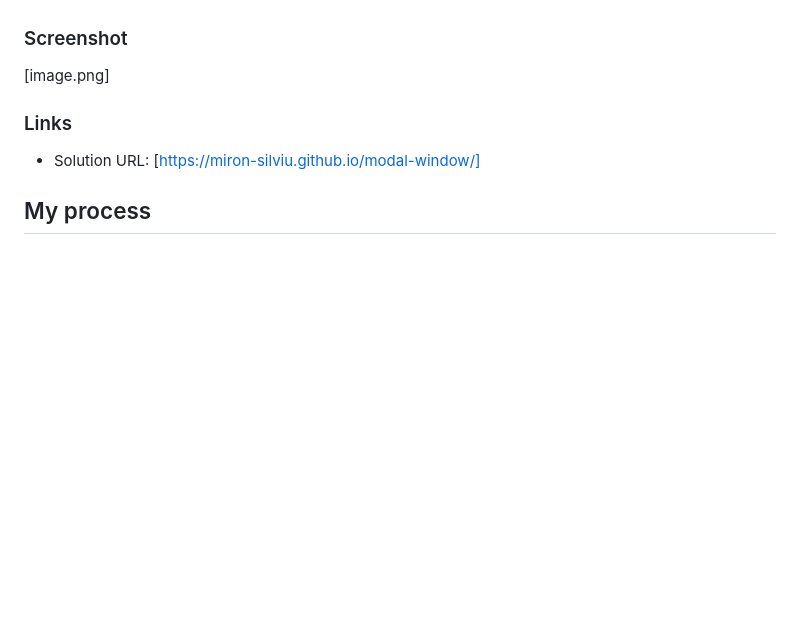
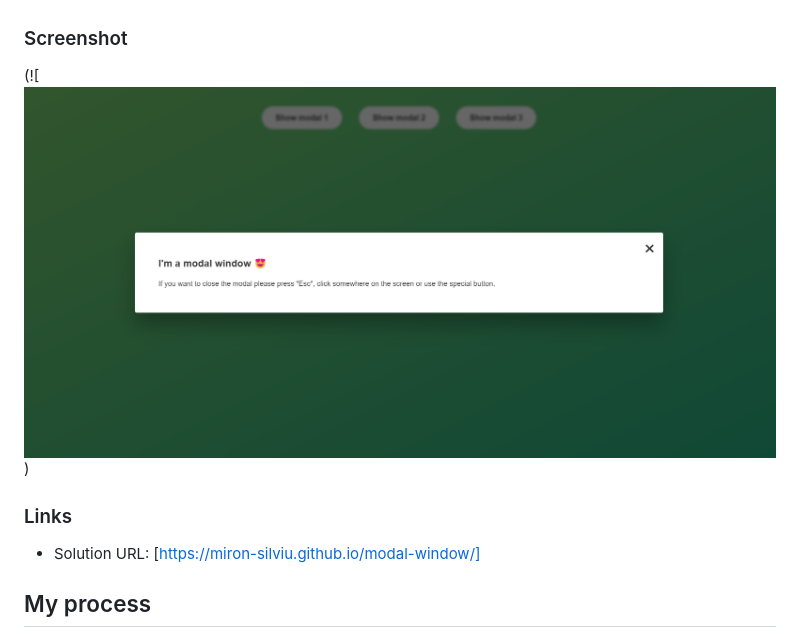
Before and after one commit to Miron-Silviu/modal-window, a Markdown page: README.md, the part around the change. GitHub-like rendering; pictures changed too: image-1.png (added); blank space fills up the shorter version.

Commit message:
Doc : Modify readme.md.

```diff
--- a/README.md
+++ b/README.md
@@ -32,7 +32,7 @@ Users should be able to:
 
 ### Screenshot
 
-[image.png]
+(![![](image-1.png))
 
 ### Links
 
```
Also changed, not shown: image-2.png (added).
